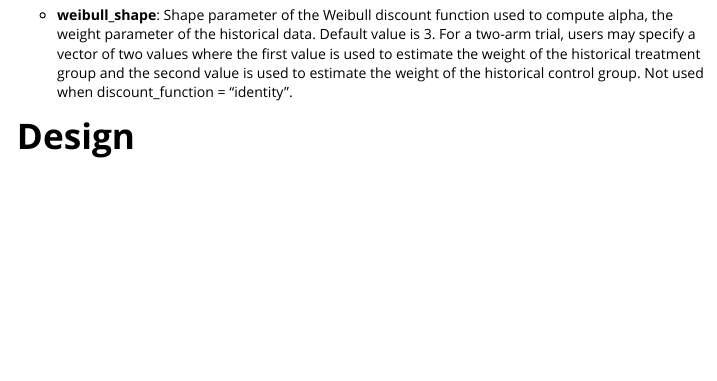
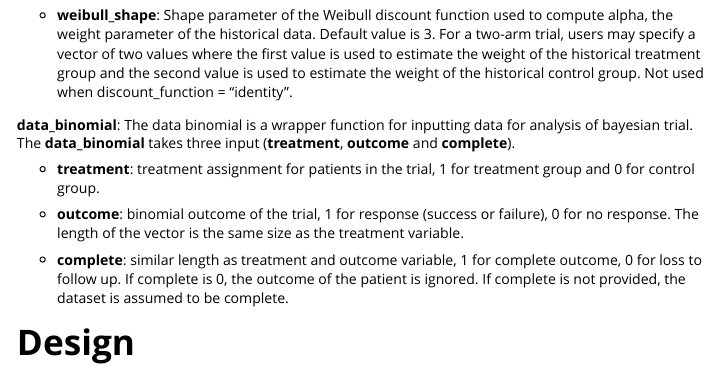
Before and after one commit to thevaachandereng/bayesCT, an R Markdown document (vignettes/binomial.Rmd): the page in a window 1100 px wide, from 2350 px down. Rendered offline with R 4.5, knitr and Pandoc, with nearby package versions; some code elsewhere in the file could not run offline; long lines of code are wrapped; common packages that the code uses without loading them are loaded.

Commit message:
updated data wrapper for normal and binomial

```diff
--- a/vignettes/binomial.Rmd
+++ b/vignettes/binomial.Rmd
@@ -118,7 +118,13 @@ Historical binomial takes 9 inputs.
 - **weibull_shape**: Shape parameter of the Weibull discount function used to compute alpha, the weight parameter of the historical data. Default value is 3. For a two-arm trial, users may specify a vector of two values where the first value is used to estimate the weight of the historical treatment group and the second value is used to estimate the weight of the historical control group. Not used when discount_function = "identity".
 
 
+**data_binomial**: The data binomial is a wrapper function for inputting data for analysis of bayesian trial. The **data_binomial** takes three input (**treatment**, **outcome** and **complete**).
 
+- **treatment**: treatment assignment for patients in the trial, 1 for treatment group and 0 for control group.
+
+- **outcome**: binomial outcome of the trial, 1 for response (success or failure), 0 for no response. The length of the vector is the same size as the treatment variable.
+
+- **complete**: similar length as treatment and outcome variable, 1 for complete outcome, 0 for loss to follow up. If complete is 0, the outcome of the patient is ignored. If complete is not provided, the dataset is assumed to be complete.
 
 
 # Design
```
Also changed, not shown: vignettes/normal.Rmd (+10 -0 lines).
